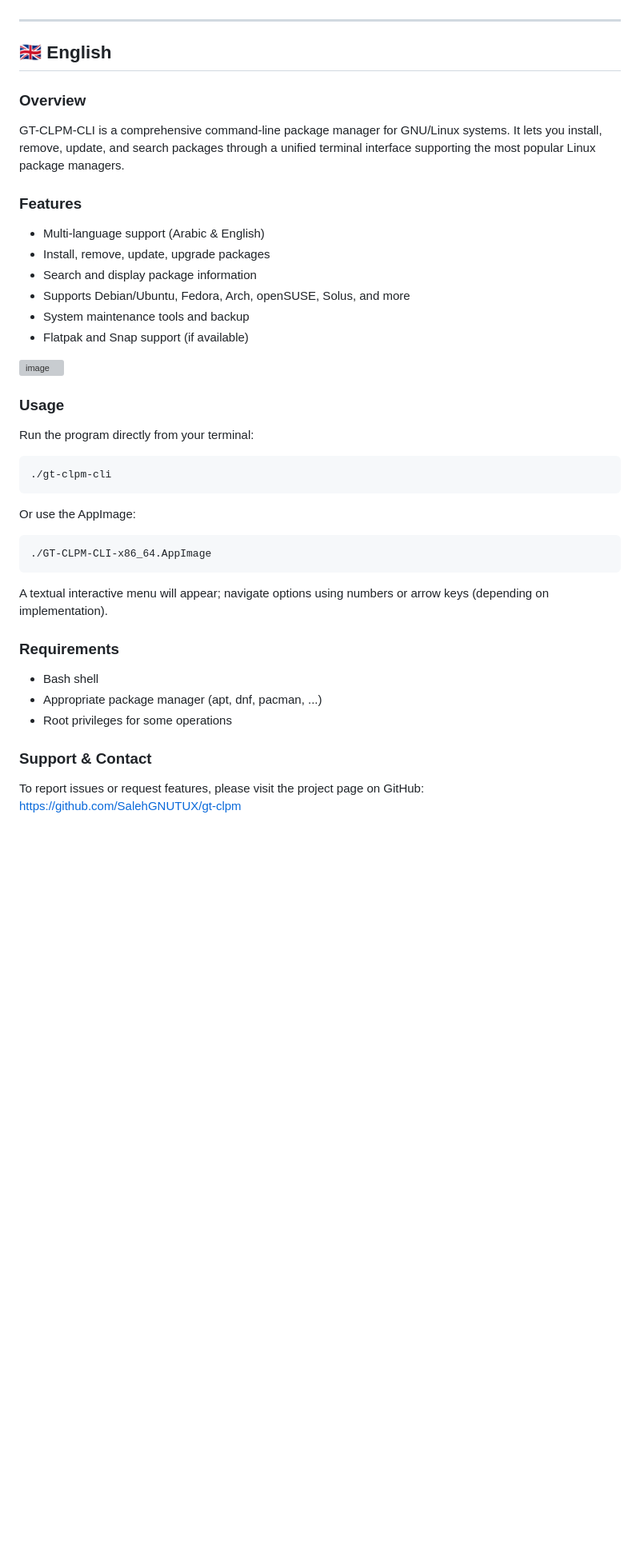
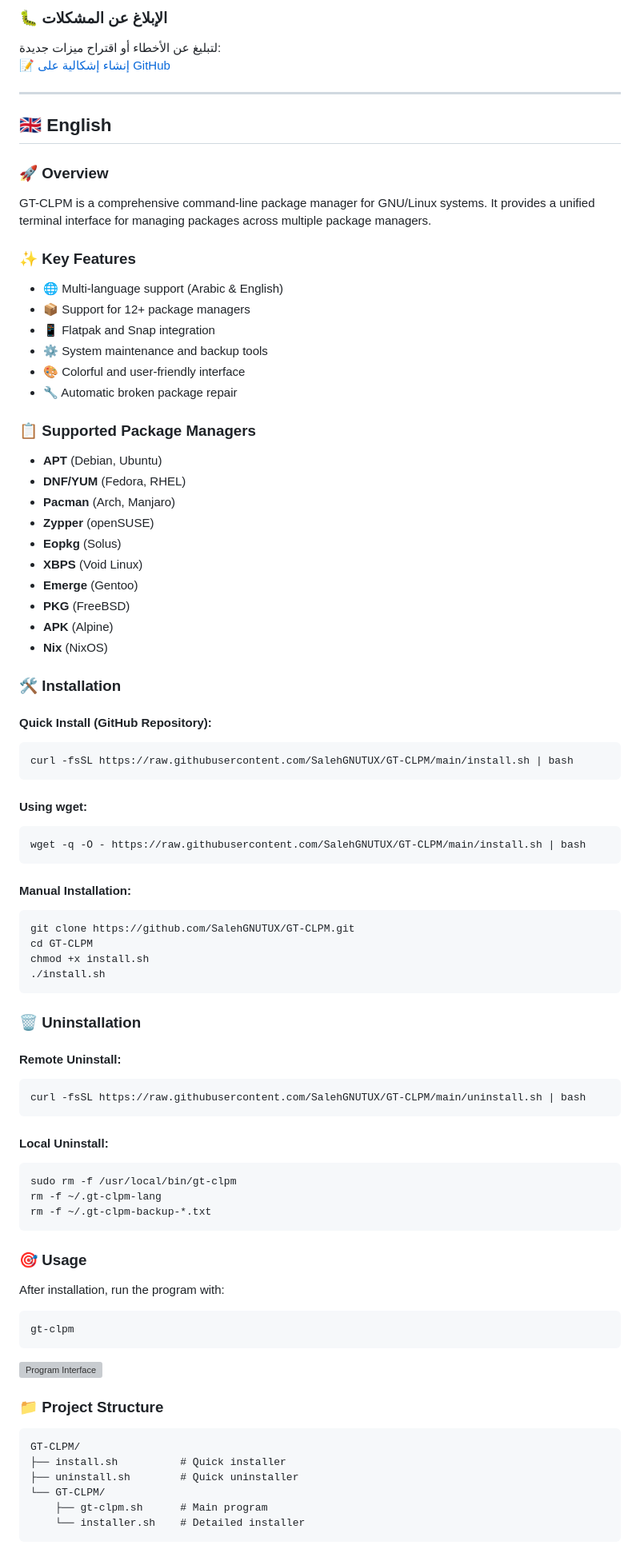
Before and after one commit to SalehGNUTUX/GT-CLPM, a Markdown page: README.md, the part around one of its changes. Shown at 80% size. GitHub-like rendering; blank space fills up the shorter version; grey boxes are pictures that could not be loaded.

````diff
--- a/README.md
+++ b/README.md
@@ -49,36 +94,83 @@ GT-CLPM-CLI هو مدير حزم سطر أوامر شامل لأنظمة جنو/
+### 🐛 الإبلاغ عن المشكلات
+لتبليغ عن الأخطاء أو اقتراح ميزات جديدة:
+[📝 إنشاء إشكالية على GitHub](https://github.com/SalehGNUTUX/GT-CLPM/issues)
 
 ---
 
 ## 🇬🇧 English
 
-### Overview
-GT-CLPM-CLI is a comprehensive command-line package manager for GNU/Linux systems. It lets you install, remove, update, and search packages through a unified terminal interface supporting the most popular Linux package managers.
+### 🚀 Overview
+GT-CLPM is a comprehensive command-line package manager for GNU/Linux systems. It provides a unified terminal interface for managing packages across multiple package managers.
 
-### Features
-- Multi-language support (Arabic & English)
-- Install, remove, update, upgrade packages
-- Search and display package information
-- Supports Debian/Ubuntu, Fedora, Arch, openSUSE, Solus, and more
-- System maintenance tools and backup
-- Flatpak and Snap support (if available)
-<img width="1440" height="900" alt="image" src="https://github.com/user-attachments/assets/754d5049-e673-42d3-9c97-3c574f337917" />
+### ✨ Key Features
+- 🌐 Multi-language support (Arabic & English)
+- 📦 Support for 12+ package managers
+- 📱 Flatpak and Snap integration
+- ⚙️ System maintenance and backup tools
+- 🎨 Colorful and user-friendly interface
+- 🔧 Automatic broken package repair
 
-### Usage
-Run the program directly from your terminal:
+### 📋 Supported Package Managers
+- **APT** (Debian, Ubuntu)
+- **DNF/YUM** (Fedora, RHEL)
+- **Pacman** (Arch, Manjaro)
+- **Zypper** (openSUSE)
+- **Eopkg** (Solus)
+- **XBPS** (Void Linux)
+- **Emerge** (Gentoo)
+- **PKG** (FreeBSD)
+- **APK** (Alpine)
+- **Nix** (NixOS)
+
+### 🛠️ Installation
+
+#### Quick Install (GitHub Repository):
 ```bash
-./gt-clpm-cli
+curl -fsSL https://raw.githubusercontent.com/SalehGNUTUX/GT-CLPM/main/install.sh | bash
 ```
-Or use the AppImage:
+
+#### Using wget:
 ```bash
-./GT-CLPM-CLI-x86_64.AppImage
+wget -q -O - https://raw.githubusercontent.com/SalehGNUTUX/GT-CLPM/main/install.sh | bash
 ```
-A textual interactive menu will appear; navigate options using numbers or arrow keys (depending on implementation).
 
-### Requirements
-- Bash shell
-- Appropriate package manager (apt, dnf, pacman, ...)
-- Root privileges for some operations
+#### Manual Installation:
+```bash
+git clone https://github.com/SalehGNUTUX/GT-CLPM.git
+cd GT-CLPM
+chmod +x install.sh
+./install.sh
+```
 
-### Support & Contact
-To report issues or request features, please visit the project page on GitHub:
-[https://github.com/SalehGNUTUX/gt-clpm](https://github.com/SalehGNUTUX/gt-clpm)
+### 🗑️ Uninstallation
+
+#### Remote Uninstall:
+```bash
+curl -fsSL https://raw.githubusercontent.com/SalehGNUTUX/GT-CLPM/main/uninstall.sh | bash
+```
+
+#### Local Uninstall:
+```bash
+sudo rm -f /usr/local/bin/gt-clpm
+rm -f ~/.gt-clpm-lang
+rm -f ~/.gt-clpm-backup-*.txt
+```
+
+### 🎯 Usage
+After installation, run the program with:
+```bash
+gt-clpm
+```
+
+<img width="1440" height="900" alt="Program Interface" src="https://github.com/user-attachments/assets/754d5049-e673-42d3-9c97-3c574f337917" />
+
+### 📁 Project Structure
+```
+GT-CLPM/
+├── install.sh          # Quick installer
+├── uninstall.sh        # Quick uninstaller
+└── GT-CLPM/
+    ├── gt-clpm.sh      # Main program
+    └── installer.sh    # Detailed installer
+```
+
````
Also changed, not shown: other parts of README.md (+90 -30 lines).
